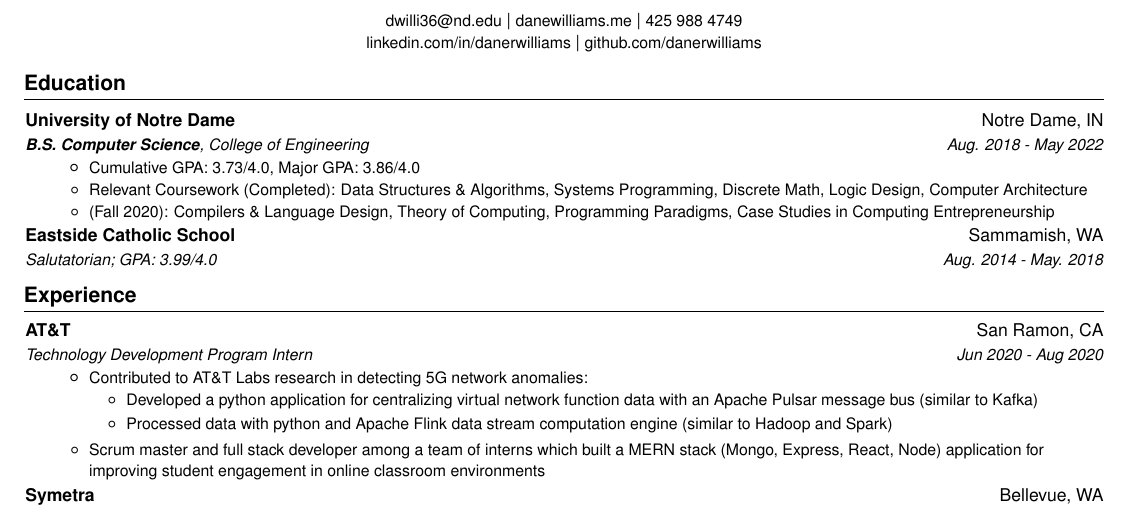
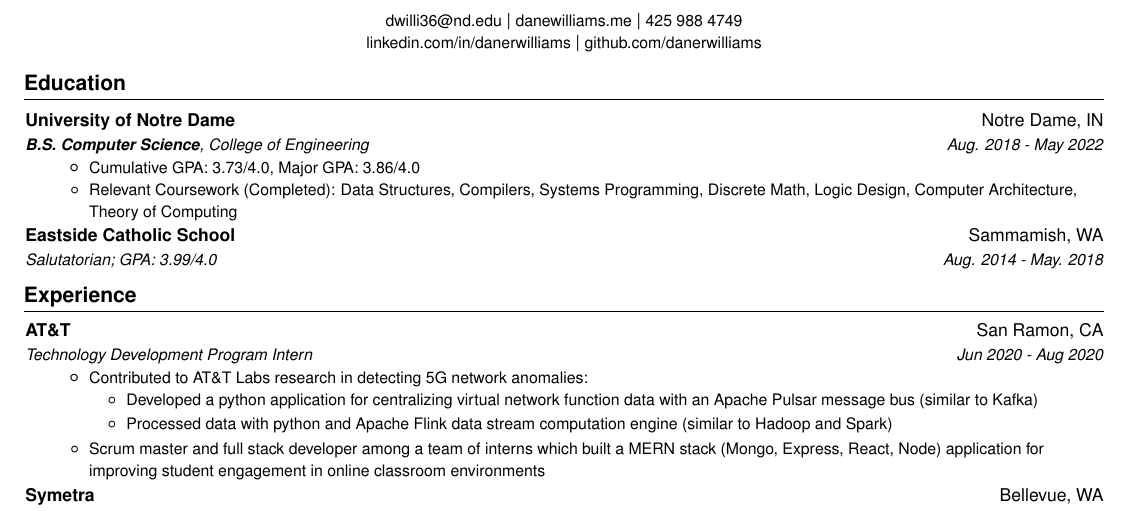
Before and after one commit to danerwilliams/resume, a LaTeX CV (DaneWilliamsResume.tex): part of the page, cut so that both start at the same text. Compiled offline with pdfLaTeX.

Commit message:
updated coursework

```diff
--- a/DaneWilliamsResume.tex
+++ b/DaneWilliamsResume.tex
@@ -107,9 +107,7 @@
       \resumeItem{}
         {Cumulative GPA: 3.73/4.0, Major GPA: 3.86/4.0}
       \resumeItem{}
-        {Relevant Coursework (Completed): Data Structures \& Algorithms, Systems Programming, Discrete Math, Logic Design, Computer Architecture}
-      \resumeItem{}
-        {(Fall 2020): Compilers \& Language Design, Theory of Computing, Programming Paradigms, Case Studies in Computing Entrepreneurship}
+        {Relevant Coursework (Completed): Data Structures, Compilers, Systems Programming, Discrete Math, Logic Design, Computer Architecture, Theory of Computing}
     \resumeItemListEnd
 
     \resumeSubheading
```
Also changed, not shown: DaneWilliamsResume.pdf.
